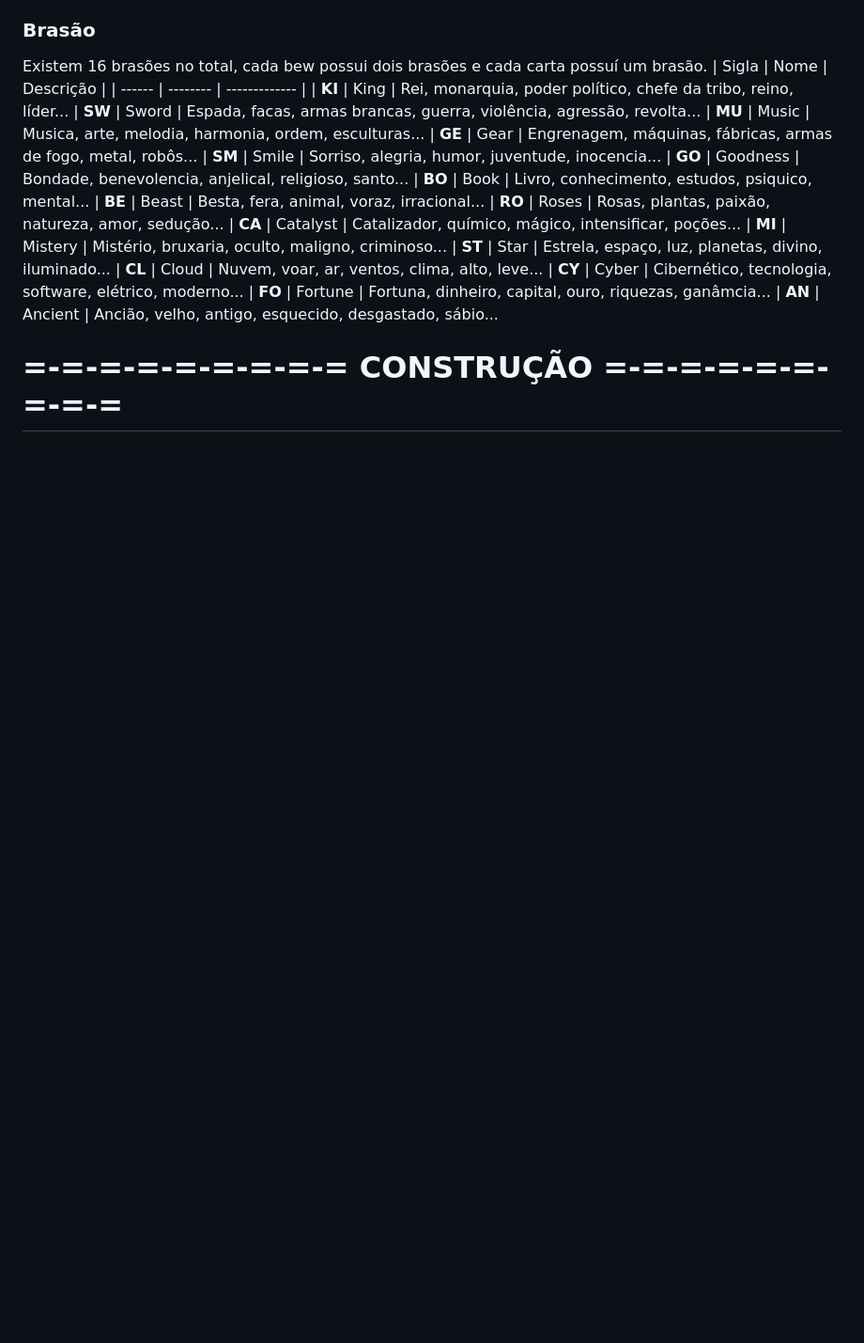
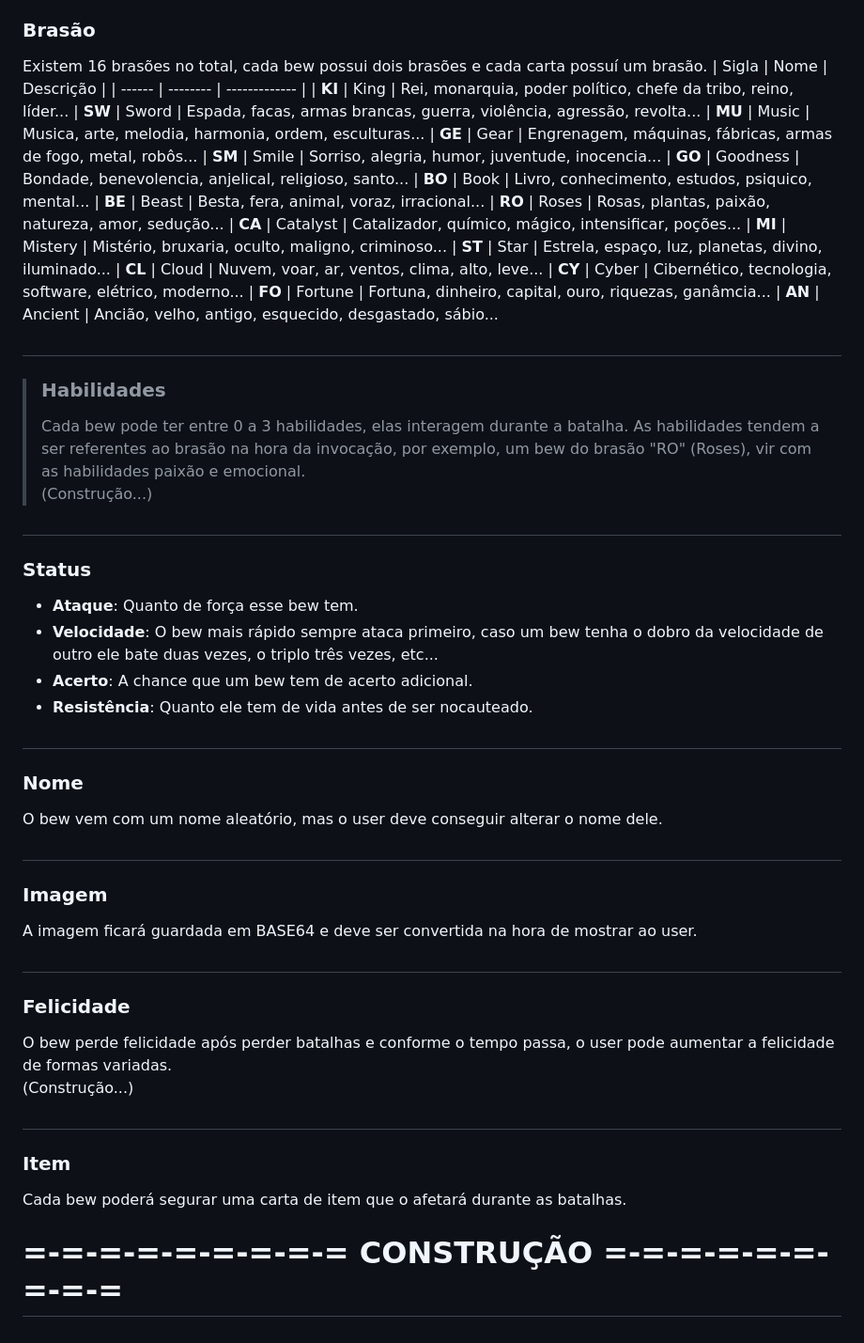
Before and after one commit to WilckerK/rewbs-old, a Markdown page: BEWS.md, the part around the change printed below. Shown: that part at 94% size. GitHub-like rendering; blank space fills up the shorter version.

```diff
--- a/BEWS.md
+++ b/BEWS.md
@@ -90,4 +94,40 @@ Existem 16 brasões no total, cada bew possui dois brasões e cada carta possuí
 | **FO** | Fortune | Fortuna, dinheiro, capital, ouro, riquezas, ganâmcia...
 | **AN** | Ancient | Ancião, velho, antigo, esquecido, desgastado, sábio...
 
+#
+
+> ### Habilidades
+> Cada bew pode ter entre 0 a 3 habilidades, elas interagem durante a batalha. As habilidades tendem a ser referentes ao brasão na hora da invocação, por exemplo, um bew do brasão "RO" (Roses), vir com as habilidades paixão e emocional.
+> (Construção...)
+
+#
+
+### Status
+- **Ataque**: Quanto de força esse bew tem.
+- **Velocidade**: O bew mais rápido sempre ataca primeiro, caso um bew tenha o dobro da velocidade de outro ele bate duas vezes, o triplo três vezes, etc...
+- **Acerto**: A chance que um bew tem de acerto adicional.
+- **Resistência**: Quanto ele tem de vida antes de ser nocauteado.
+
+#
+
+### Nome
+O bew vem com um nome aleatório, mas o user deve conseguir alterar o nome dele.
+
+#
+
+### Imagem
+A imagem ficará guardada em BASE64 e deve ser convertida na hora de mostrar ao user.
+
+#
+
+### Felicidade
+O bew perde felicidade após perder batalhas e conforme o tempo passa, o user pode aumentar a felicidade de formas variadas.
+(Construção...)
+
+#
+
+### Item
+Cada bew poderá segurar uma carta de item que o afetará durante as batalhas.
+
+
 # =-=-=-=-=-=-=-=-= CONSTRUÇÃO =-=-=-=-=-=-=-=-=
```
Also changed, not shown: other parts of BEWS.md (+12 -8 lines).
